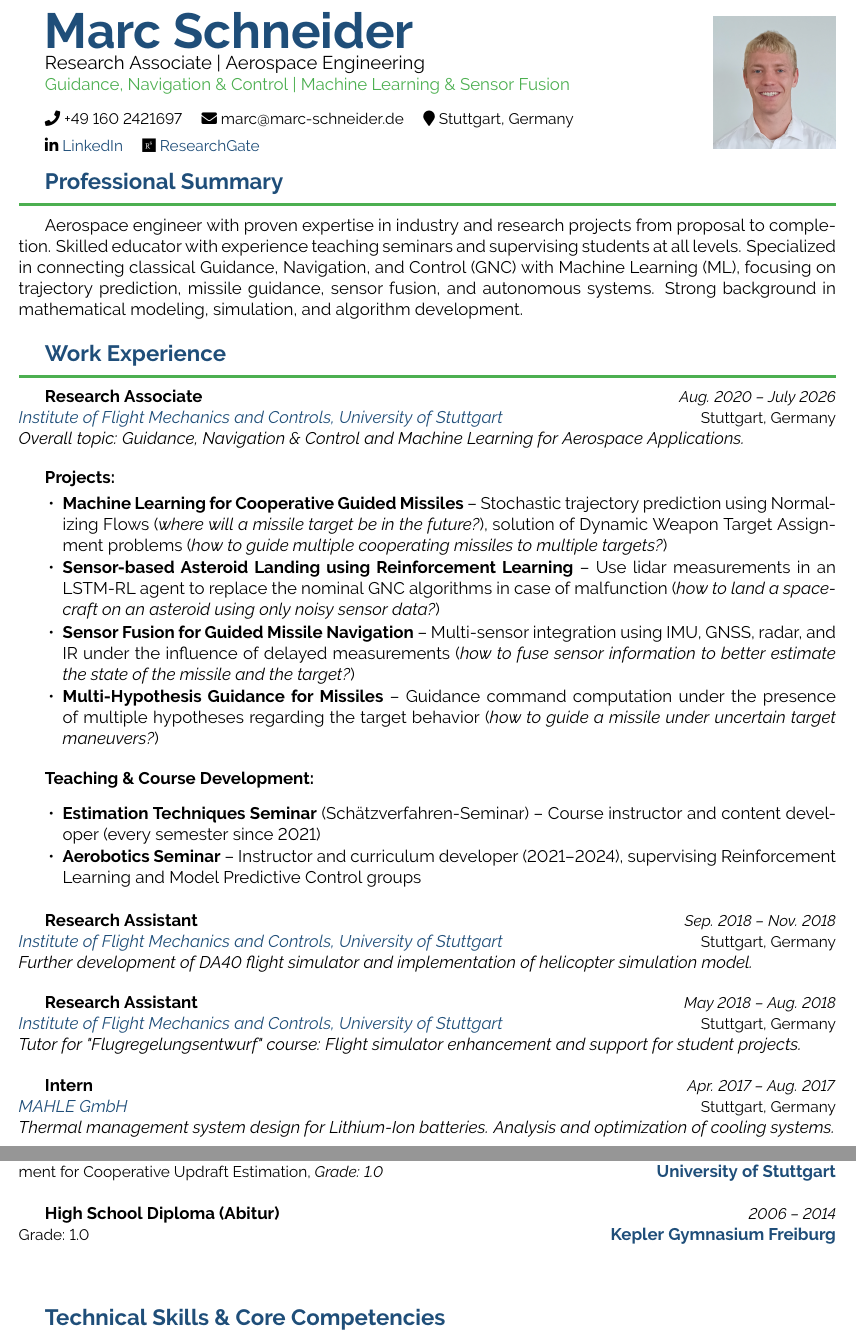
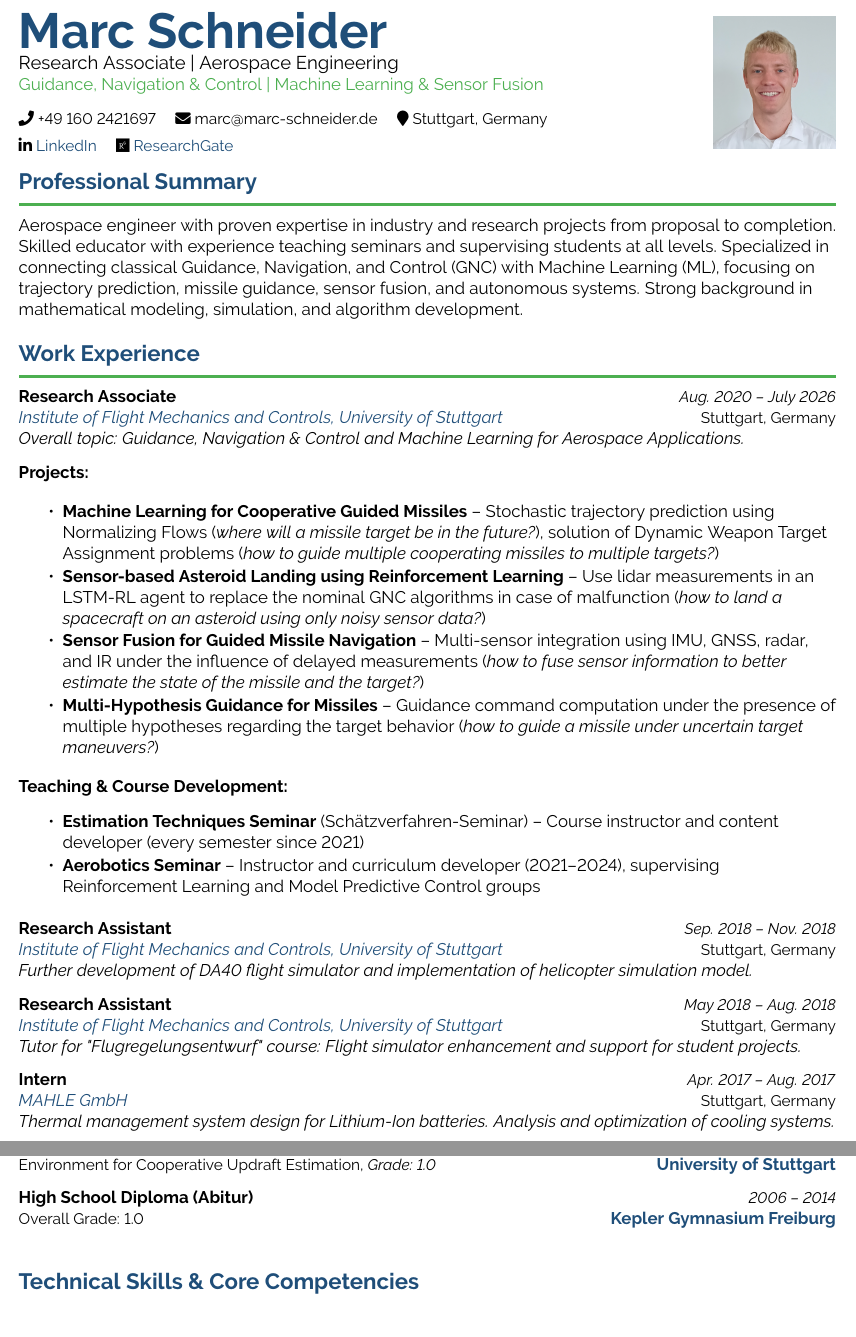
Before and after one commit to schneima1/CV, a LaTeX CV (Resume_en.tex): two parts of pages 1 and 2 of 3, joined at a grey line, cut so that both start at the same text. Compiled offline with pdfLaTeX.

Commit message:
improved layout and grade clarification

```diff
--- a/Resume_en.tex
+++ b/Resume_en.tex
@@ -53,6 +53,8 @@
 
 \begin{document}
 
+\raggedright
+
 % Header with improved spacing
 \begin{minipage}{0.7\textwidth}
     {\fontsize{32}{36}\selectfont\bfseries\color{darkblue}Marc Schneider}
@@ -95,11 +97,11 @@ Aerospace engineer with proven expertise in industry and research projects from
 \jobtitle{Research Associate}{Aug. 2020 -- July 2026}{Institute of Flight Mechanics and Controls, University of Stuttgart}{Stuttgart, Germany}{Overall topic: Guidance, Navigation \& Control and Machine Learning for Aerospace Applications.}
 % \hspace{1em}\textbf{Research Focus:}
 
-\vspace{-10pt}
+% \vspace{-10pt}
 
 \hspace{-0.0em}\textbf{Projects:}
 
-\vspace{-9pt}
+% \vspace{-9pt}
 
 \begin{itemize}[leftmargin=1.0cm]
     \item \textbf{Machine Learning for Cooperative Guided Missiles} -- Stochastic trajectory prediction using Normalizing Flows (\textit{where will a missile target be in the future?}), solution of Dynamic Weapon Target Assignment problems (\textit{how to guide multiple cooperating missiles to multiple targets?})
@@ -122,12 +124,12 @@ Aerospace engineer with proven expertise in industry and research projects from
 
 \jobtitle{Research Assistant}{Sep. 2018 -- Nov. 2018}{Institute of Flight Mechanics and Controls, University of Stuttgart}{Stuttgart, Germany}{Further development of DA40 flight simulator and implementation of helicopter simulation model.}
 
-\vspace{-9pt}
+% \vspace{-9pt}
 
 \jobtitle{Research Assistant}{May 2018 -- Aug. 2018}{Institute of Flight Mechanics and Controls, University of Stuttgart}{Stuttgart, Germany}{Tutor for "Flugregelungsentwurf" course: Flight simulator enhancement and support for student projects.}
 
 
-\vspace{-9pt}
+% \vspace{-9pt}
 
 \jobtitle{Intern}{Apr. 2017 -- Aug. 2017}{MAHLE GmbH}{Stuttgart, Germany}{Thermal management system design for Lithium-Ion batteries. Analysis and optimization of cooling systems.}
 
@@ -136,6 +138,8 @@ Aerospace engineer with proven expertise in industry and research projects from
 % \jobtitle{Intern}{Jun. 2014 -- Aug. 2014}{ZENTNER Elektrik-Mechanik GmbH}{Freiburg, Germany}{Introductory internship: Metal processing, machining, and basic mechanical engineering principles.}
 
 % \vspace{5pt}
+
+\newpage
 
 % Education
 \sectiontitle{Education}
@@ -148 +152,2 @@ Aerospace engineer with proven expertise in industry and research projects from
 
+\vspace{5pt}
@@ -150,9 +154,9 @@ Aerospace engineer with proven expertise in industry and research projects from
 
 \degreeline{Bachelor of Science in Aerospace Engineering}{2014 -- 2018}{Overall Grade: 1.7 (Top 4\%) \\Thesis: Entwurf einer Simulationsumgebung zur kooperativen Aufwindschätzung / Design of a Simulation Environment for Cooperative Updraft Estimation, \textit{Grade: 1.0}}{University of Stuttgart}
 
-\vspace{-3pt}
+\vspace{5pt}
 
-\degreeline{High School Diploma (Abitur)}{2006 -- 2014}{Grade: 1.0}{Kepler Gymnasium Freiburg}
+\degreeline{High School Diploma (Abitur)}{2006 -- 2014}{Overall Grade: 1.0}{Kepler Gymnasium Freiburg}
 
 \vspace{15pt}
 
```
Also changed, not shown: Resume_en.tex (7 more changed lines).
